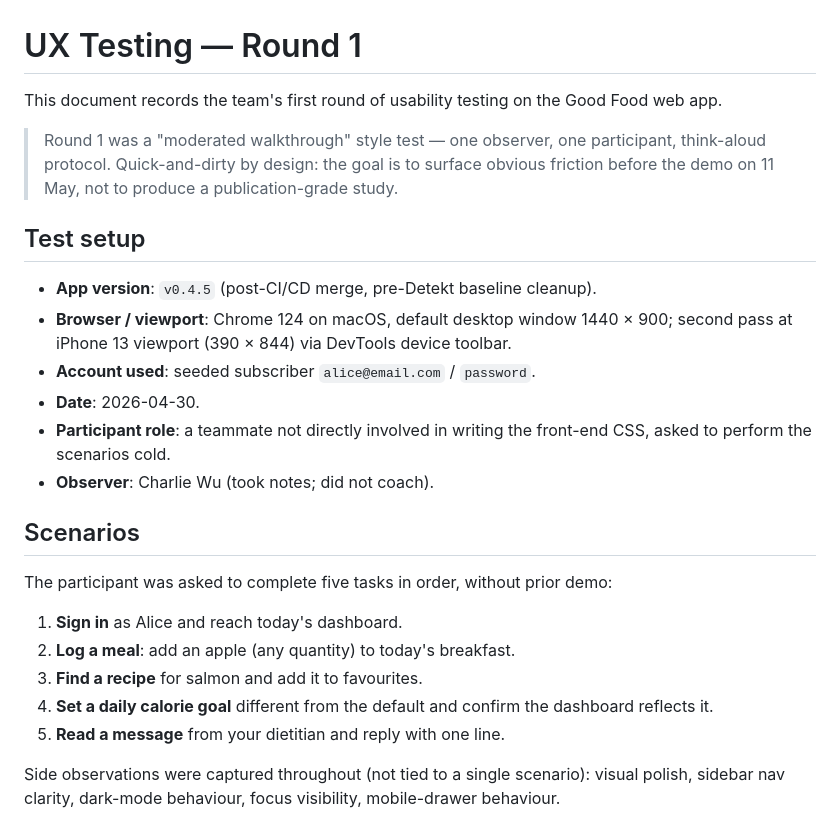
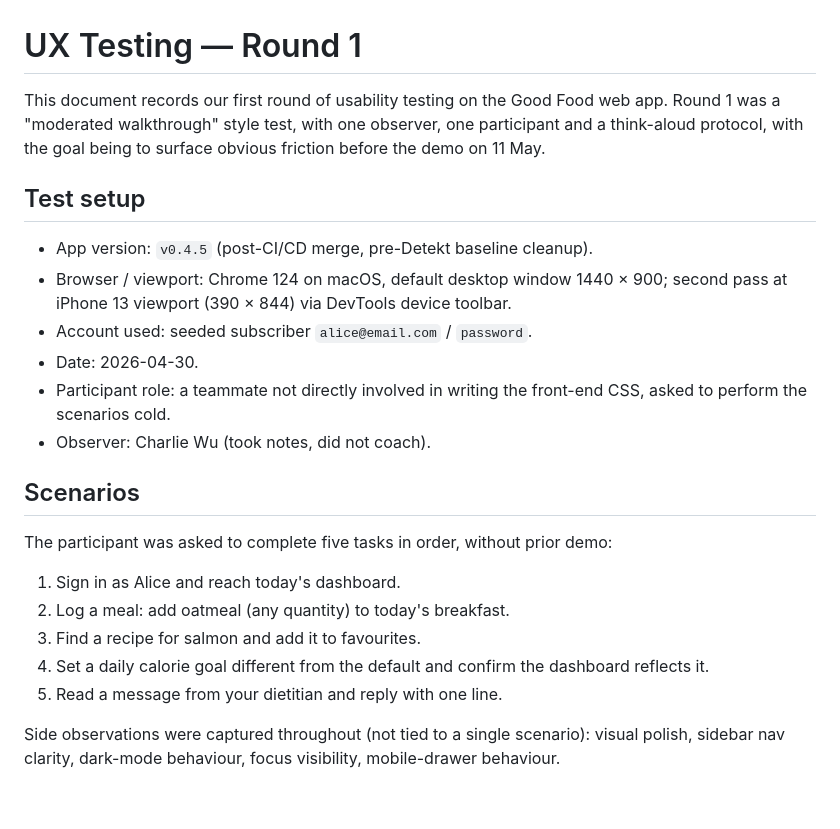
Before and after one commit to X-07-xqf/2850final-project, a Markdown page: UX_TESTING.md, the part around one of its changes. Rendered like a GitHub page; blank space fills up the shorter version.

```diff
--- a/UX_TESTING.md
+++ b/UX_TESTING.md
@@ -1,27 +1,26 @@
 # UX Testing — Round 1
 
-This document records the team's first round of usability testing on the Good Food web app.
-
-> Round 1 was a "moderated walkthrough" style test — one observer, one participant, think-aloud protocol. Quick-and-dirty by design: the goal is to surface obvious friction before the demo on 11 May, not to produce a publication-grade study.
+This document records our first round of usability testing on the Good Food web app.
+Round 1 was a "moderated walkthrough" style test, with one observer, one participant and a think-aloud protocol, with the goal being to surface obvious friction before the demo on 11 May.
 
 ## Test setup
 
-- **App version**: `v0.4.5` (post-CI/CD merge, pre-Detekt baseline cleanup).
-- **Browser / viewport**: Chrome 124 on macOS, default desktop window 1440 × 900; second pass at iPhone 13 viewport (390 × 844) via DevTools device toolbar.
-- **Account used**: seeded subscriber `alice@email.com` / `password`.
-- **Date**: 2026-04-30.
-- **Participant role**: a teammate not directly involved in writing the front-end CSS, asked to perform the scenarios cold.
-- **Observer**: Charlie Wu (took notes; did not coach).
+* App version: `v0.4.5` (post-CI/CD merge, pre-Detekt baseline cleanup).
+* Browser / viewport: Chrome 124 on macOS, default desktop window 1440 × 900; second pass at iPhone 13 viewport (390 × 844) via DevTools device toolbar.
+* Account used: seeded subscriber `alice@email.com` / `password`.
+* Date: 2026-04-30.
+* Participant role: a teammate not directly involved in writing the front-end CSS, asked to perform the scenarios cold.
+* Observer: Charlie Wu (took notes, did not coach).
 
 ## Scenarios
 
 The participant was asked to complete five tasks in order, without prior demo:
 
-1. **Sign in** as Alice and reach today's dashboard.
-2. **Log a meal**: add an apple (any quantity) to today's breakfast.
-3. **Find a recipe** for salmon and add it to favourites.
-4. **Set a daily calorie goal** different from the default and confirm the dashboard reflects it.
-5. **Read a message** from your dietitian and reply with one line.
+1. Sign in as Alice and reach today's dashboard.
+2. Log a meal: add oatmeal (any quantity) to today's breakfast.
+3. Find a recipe for salmon and add it to favourites.
+4. Set a daily calorie goal different from the default and confirm the dashboard reflects it.
+5. Read a message from your dietitian and reply with one line.
 
 Side observations were captured throughout (not tied to a single scenario): visual polish, sidebar nav clarity, dark-mode behaviour, focus visibility, mobile-drawer behaviour.
 
```
Also changed, not shown: other parts of UX_TESTING.md (+25 -25 lines).
